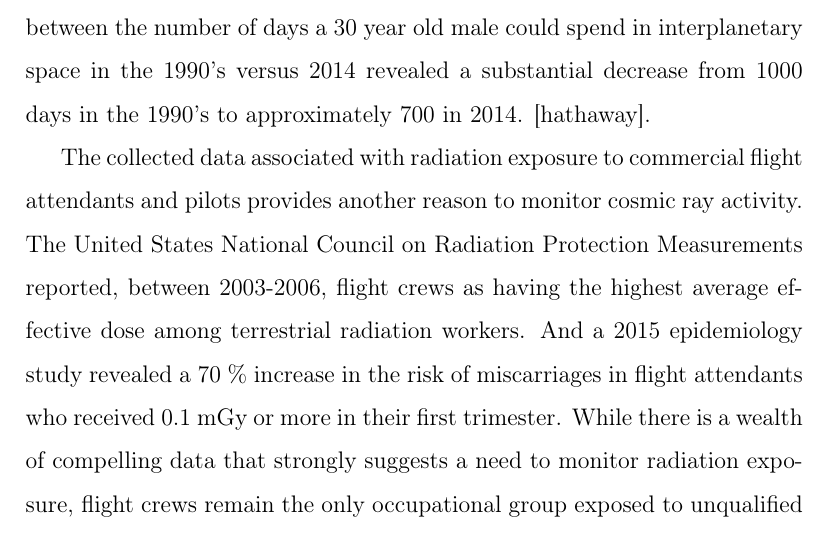
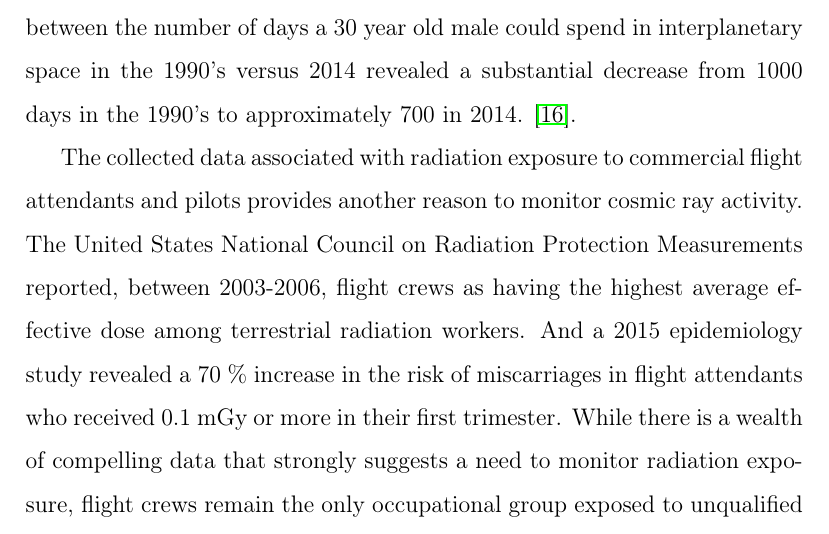
Before and after one commit to UH-MiniPix-Collaboration/MiniPIX, a LaTeX paper (paper/MiniPIX.tex, which reads paper/Discussion.tex): part of page 14 of 18, cut so that both start at the same text. Compiled offline with pdfLaTeX.

Commit message:
Update Discussion.tex
Citation

```diff
--- a/paper/Discussion.tex
+++ b/paper/Discussion.tex
@@ -27,7 +27,7 @@ Due to the lack of heat convection in the stratosphere, a pressing concern regar
 % Mention the issues with modeling aviation radiation exposure with simulations as opposed to real data. I found a paper from one of the RaD-X authors that details this point: https://agupubs.onlinelibrary.wiley.com/doi/10.1002/2016SW001399
 
 
-The radiation environment in the Earth-Moon system has become a cause for concern over the last several years as comparisons between the levels of solar radiation during the solar cycle have been made. The increase in length of the solar minimum phase, and subsequent decrease in duration of the solar maximum, corresponds to record high cosmic ray activity.  A comparison between the number of days a 30 year old male could spend in interplanetary space in the 1990's versus 2014 revealed a substantial decrease from 1000 days in the 1990's to approximately 700 in 2014. [hathaway].
+The radiation environment in the Earth-Moon system has become a cause for concern over the last several years as comparisons between the levels of solar radiation during the solar cycle have been made. The increase in length of the solar minimum phase, and subsequent decrease in duration of the solar maximum, corresponds to record high cosmic ray activity.  A comparison between the number of days a 30 year old male could spend in interplanetary space in the 1990's versus 2014 revealed a substantial decrease from 1000 days in the 1990's to approximately 700 in 2014. \cite{hathaway}.
 
 The collected data associated with radiation exposure to commercial flight attendants and pilots provides another reason to monitor cosmic ray activity.  The United States National Council on Radiation Protection Measurements reported, between 2003-2006, flight crews as having the highest average effective dose among terrestrial radiation workers.  And a 2015 epidemiology study revealed a 70 \% increase in the risk of miscarriages in flight attendants who received 0.1 mGy or more in their first trimester.  While there is a wealth of compelling data that strongly suggests a need to monitor radiation exposure, flight crews remain the only occupational group exposed to unqualified and undocumented levels over the duration of their careers. [insert citation].
 
```
